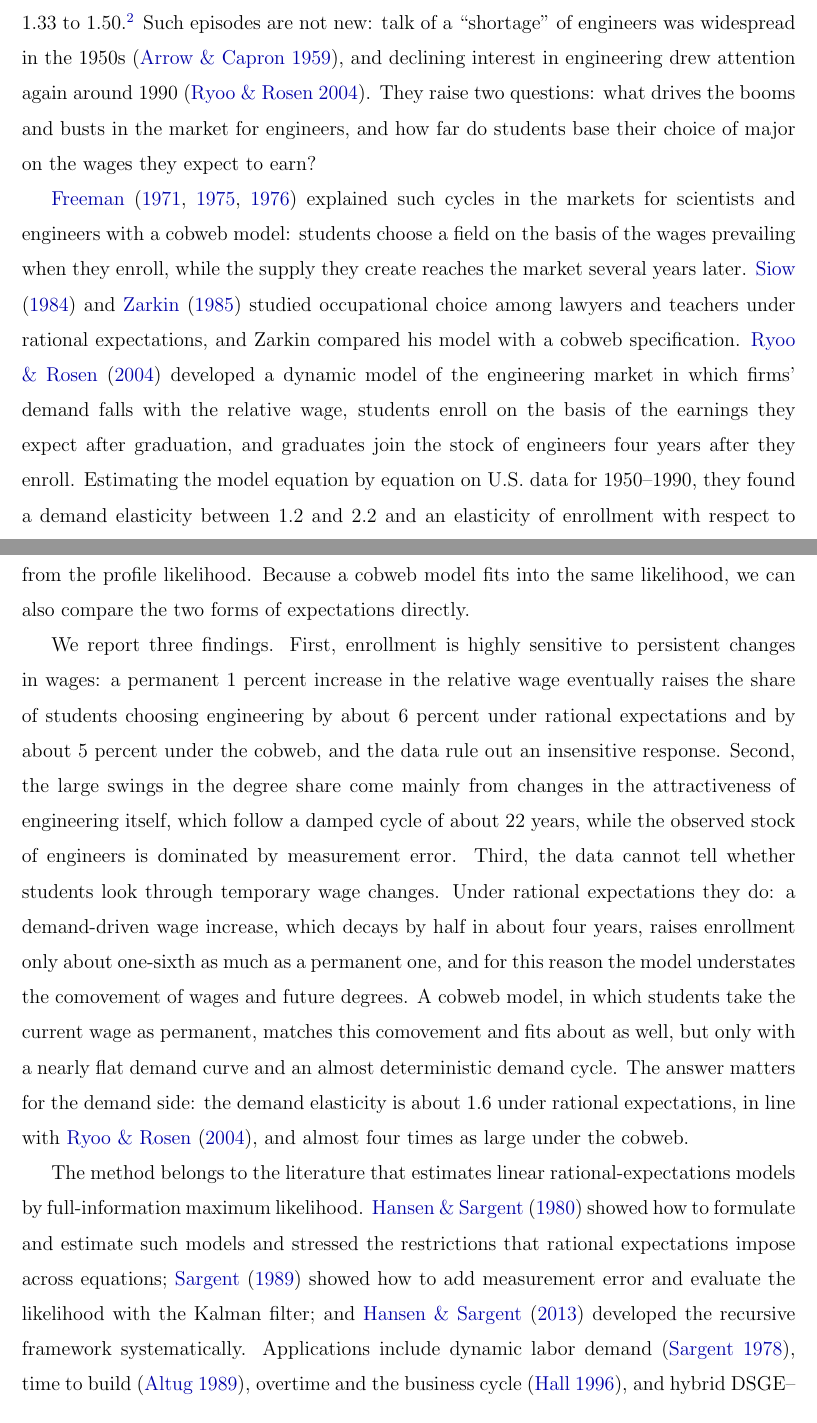
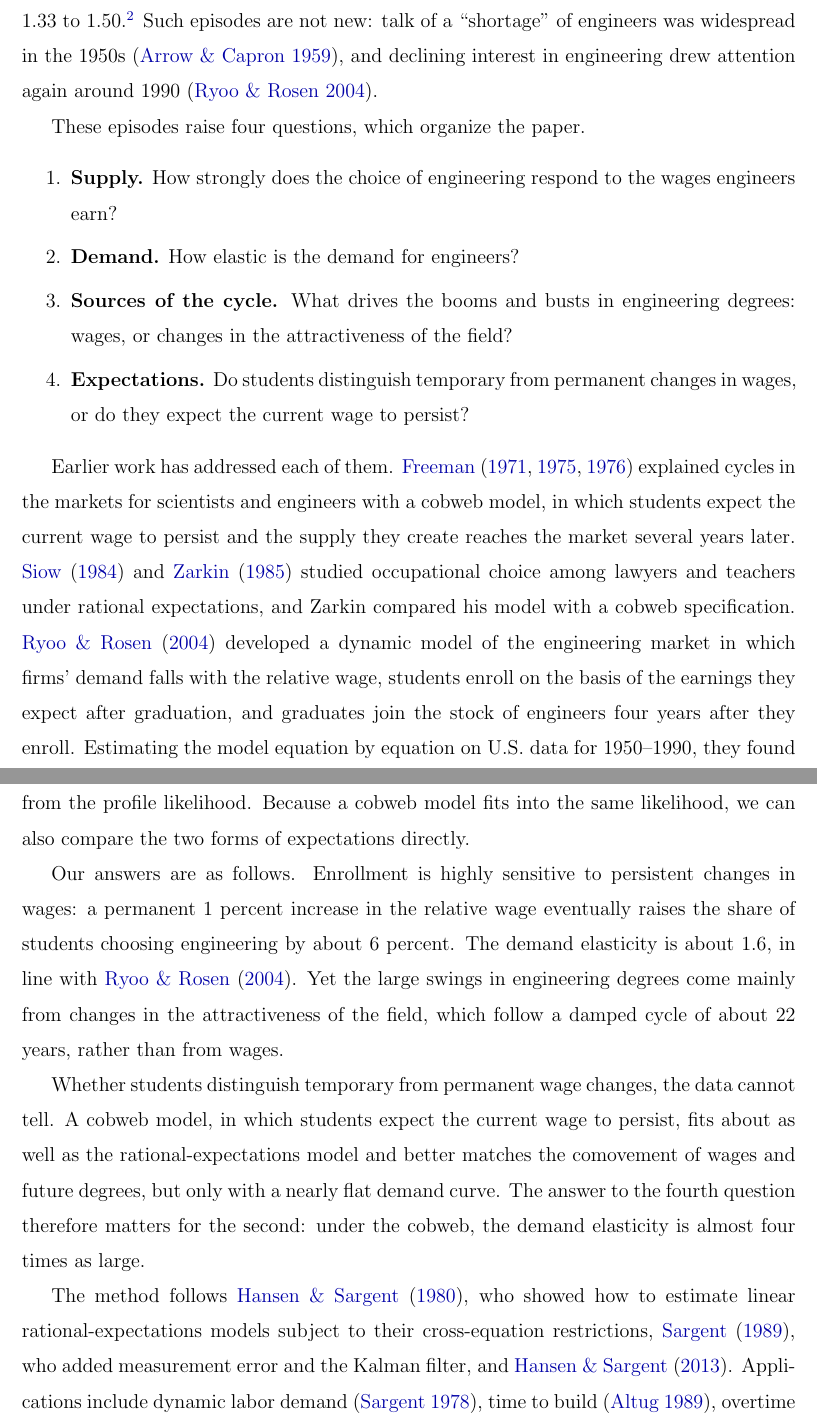
Before and after one commit to maxmaxmaxmaxmaxmax373/ryoo-rosen-mle, a LaTeX paper (paper/latex/writing_sample.tex): two parts of pages 2 and 3 of 25, joined at a grey line, cut so that both start at the same text. The pictures show the PDF file paper/writing_sample.pdf that the author committed with the source.

Commit message:
Organize the introduction around four questions; review fixes
Co-Authored-By: Claude Opus 5.5 <noreply@anthropic.com>
Claude-Session: https://claude.ai/code/session_01HaYjqriRXaqYefWexwQ43a

```diff
--- a/paper/latex/writing_sample.tex
+++ b/paper/latex/writing_sample.tex
@@ -36,7 +36,7 @@
 \maketitle
 
 \begin{abstract}
-Students choose a field of study four years before they enter the labor market, and they are paid over a career, so enrollment depends both on how strongly students respond to wages and on how they form expectations of future wages. We estimate the Ryoo--Rosen model of the market for engineers by full-information maximum likelihood: the competitive equilibrium is solved as a linear-quadratic planning problem, cast in state-space form with measurement error, and taken to U.S. data for 1968--2010 with the Kalman filter. Enrollment is highly sensitive to persistent wage changes: a permanent 1 percent increase in the relative wage eventually raises the share of students entering engineering by about 6 percent. Yet most swings in engineering degrees come from changes in the attractiveness of the field, which follow a damped cycle of about 22 years, rather than from wages. Whether students look through temporary wage changes, as rational expectations imply, the data cannot tell: a cobweb model, in which they do not, fits about as well and better matches the comovement of wages and future degrees, but only with a nearly flat demand curve. The estimated demand elasticity therefore depends on how students form expectations.
+Students choose a field of study four years before they enter the labor market, and they are paid over a career, so enrollment depends both on how strongly students respond to wages and on how they form expectations of future wages. We estimate the Ryoo--Rosen model of the market for engineers by full-information maximum likelihood: the competitive equilibrium is solved as a linear-quadratic planning problem, cast in state-space form with measurement error, and taken to U.S. data for 1968--2010 with the Kalman filter. Enrollment is highly sensitive to persistent wage changes: a permanent 1 percent increase in the relative wage eventually raises the share of students entering engineering by about 6 percent. Yet most swings in engineering degrees come from changes in the attractiveness of the field, which follow a damped cycle of about 22 years, rather than from wages. Whether students distinguish temporary from permanent wage changes, as rational expectations imply, the data cannot tell: a cobweb model, in which they expect the current wage to persist, fits about as well and better matches the comovement of wages and future degrees, but only with a nearly flat demand curve. The estimated demand elasticity therefore depends on how students form expectations.
 \end{abstract}
 
 \bigskip
@@ -54,11 +54,21 @@ The supply of engineers in the United States has fluctuated sharply. Engineering
 
-\citet{freeman1971market,freeman1975supply,freeman1976cobweb} explained such cycles in the markets for scientists and engineers with a cobweb model: students choose a field on the basis of the wages prevailing when they enroll, while the supply they create reaches the market several years later. \citet{siow1984occupational} and \citet{zarkin1985occupational} studied occupational choice among lawyers and teachers under rational expectations, and Zarkin compared his model with a cobweb specification. \citet{ryoo2004engineering} developed a dynamic model of the engineering market in which firms' demand falls with the relative wage, students enroll on the basis of the earnings they expect after graduation, and graduates join the stock of engineers four years after they enroll. Estimating the model equation by equation on U.S. data for 1950--1990, they found a demand elasticity between 1.2 and 2.2 and an elasticity of enrollment with respect to career prospects between 2.5 and 4.5.
+These episodes raise four questions, which organize the paper.
+\begin{enumerate}\itemsep0pt
+\item \textbf{Supply.} How strongly does the choice of engineering respond to the wages engineers earn?
+\item \textbf{Demand.} How elastic is the demand for engineers?
+\item \textbf{Sources of the cycle.} What drives the booms and busts in engineering degrees: wages, or changes in the attractiveness of the field?
+\item \textbf{Expectations.} Do students distinguish temporary from permanent changes in wages, or do they expect the current wage to persist?
+\end{enumerate}
+
+Earlier work has addressed each of them. \citet{freeman1971market,freeman1975supply,freeman1976cobweb} explained cycles in the markets for scientists and engineers with a cobweb model, in which students expect the current wage to persist and the supply they create reaches the market several years later. \citet{siow1984occupational} and \citet{zarkin1985occupational} studied occupational choice among lawyers and teachers under rational expectations, and Zarkin compared his model with a cobweb specification. \citet{ryoo2004engineering} developed a dynamic model of the engineering market in which firms' demand falls with the relative wage, students enroll on the basis of the earnings they expect after graduation, and graduates join the stock of engineers four years after they enroll. Estimating the model equation by equation on U.S. data for 1950--1990, they found a demand elasticity between 1.2 and 2.2 and a long-run elasticity of supply with respect to career prospects between 2.5 and 4.5.
 
 Our contribution is to estimate the Ryoo--Rosen model in a full-information framework, using CPS and NSF data for 1968--2010. We show that the competitive equilibrium solves a linear-quadratic planning problem, solve for its law of motion, write it in state-space form together with measurement error, and estimate all parameters jointly by maximum likelihood with the Kalman filter. The framework imposes the restrictions that rational expectations place across the demand, enrollment, and stock equations; it treats expected lifetime earnings, which are not observed, as a function of the model's state rather than measuring them from earnings profiles or instrumenting them; and it accounts for noise in the survey data. Within it we let demand and preference shocks follow unrestricted second-order autoregressions, which allow for cycles, and we construct confidence intervals from the profile likelihood. Because a cobweb model fits into the same likelihood, we can also compare the two forms of expectations directly.
 
-We report three findings. First, enrollment is highly sensitive to persistent changes in wages: a permanent 1 percent increase in the relative wage eventually raises the share of students choosing engineering by about 6 percent under rational expectations and by about 5 percent under the cobweb, and the data rule out an insensitive response. Second, the large swings in the degree share come mainly from changes in the attractiveness of engineering itself, which follow a damped cycle of about 22 years, while the observed stock of engineers is dominated by measurement error. Third, the data cannot tell whether students look through temporary wage changes. Under rational expectations they do: a demand-driven wage increase, which decays by half in about four years, raises enrollment only about one-sixth as much as a permanent one, and for this reason the model understates the comovement of wages and future degrees. A cobweb model, in which students take the current wage as permanent, matches this comovement and fits about as well, but only with a nearly flat demand curve and an almost deterministic demand cycle. The answer matters for the demand side: the demand elasticity is about 1.6 under rational expectations, in line with \citet{ryoo2004engineering}, and almost four times as large under the cobweb.
+Our answers are as follows. Enrollment is highly sensitive to persistent changes in wages: a permanent 1 percent increase in the relative wage eventually raises the share of students choosing engineering by about 6 percent. The demand elasticity is about 1.6, in line with \citet{ryoo2004engineering}. Yet the large swings in engineering degrees come mainly from changes in the attractiveness of the field, which follow a damped cycle of about 22 years, rather than from wages.
 
-The method belongs to the literature that estimates linear rational-expectations models by full-information maximum likelihood. \citet{hansen1980formulating} showed how to formulate and estimate such models and stressed the restrictions that rational expectations impose across equations; \citet{sargent1989two} showed how to add measurement error and evaluate the likelihood with the Kalman filter; and \citet{hansen2013recursive} developed the recursive framework systematically. Applications include dynamic labor demand \citep{sargent1978estimation}, time to build \citep{altug1989time}, overtime and the business cycle \citep{hall1996overtime}, and hybrid DSGE--VAR models \citep{ireland2004method}. We apply this approach to a labor market with a training lag, in which the stock of workers is a slowly moving state and the expected returns to entry are not observed. The cost of joint estimation is that misspecification in any one equation affects all the estimates.
+Whether students distinguish temporary from permanent wage changes, the data cannot tell. A cobweb model, in which students expect the current wage to persist, fits about as well as the rational-expectations model and better matches the comovement of wages and future degrees, but only with a nearly flat demand curve. The answer to the fourth question therefore matters for the second: under the cobweb, the demand elasticity is almost four times as large.
+
+The method follows \citet{hansen1980formulating}, who showed how to estimate linear rational-expectations models subject to their cross-equation restrictions, \citet{sargent1989two}, who added measurement error and the Kalman filter, and \citet{hansen2013recursive}. Applications include dynamic labor demand \citep{sargent1978estimation}, time to build \citep{altug1989time}, overtime \citep{hall1996overtime}, and hybrid DSGE--VAR models \citep{ireland2004method}. We apply it to a labor market with a training lag, in which the stock of workers moves slowly and the expected returns to entry are not observed; the cost is that misspecification in any one equation affects all the estimates.
 
 Section \ref{sec:model} presents the model and Section \ref{sec:data} the data. Section \ref{sec:estimation} reports the estimates and the fit of the model, Section \ref{sec:dynamics} studies the dynamics, Section \ref{sec:cobweb} compares rational and cobweb expectations, and Section \ref{sec:conclusion} concludes.
 
@@ -404,7 +416,7 @@ Three results stand out. First, about 97 percent of the variance of enrollment a
 %%%%%%%%%%%%%%%%%%%%%%%%%%%%%%%%%%%%%%%%%%%%%%%%%%%%%%%%%%%%%%%%%%%%%%%%%%%%%%
 \section{Rational Expectations versus the Cobweb}\label{sec:cobweb}
 
-This section reports estimates under cobweb expectations \eqref{eq:cobweb}, with the same data and likelihood. The cobweb model replaces $d$ with $\eta$ and also has 14 free parameters.\footnote{The cobweb likelihood has several local maxima. Of six starting values, two reach a solution with $\log L = 259.59$ and $\eta = 0.41$; two reach $\log L = 263.07$, at which $\sigma_\psi \to 0$ and the roots of the preference shock reach the unit circle, so that the shock becomes a deterministic sine wave and the model has no stationary distribution; and two reach $\log L = 261.92$ and $262.00$ with $\eta \approx 5.1$. We exclude the degenerate solution and report the highest maximum among solutions whose roots all have modulus below 0.99.}
+This section turns to the fourth question and reports estimates under cobweb expectations \eqref{eq:cobweb}, with the same data and likelihood. The cobweb model replaces $d$ with $\eta$ and also has 14 free parameters.\footnote{The cobweb likelihood has several local maxima. Of six starting values, two reach a solution with $\log L = 259.59$ and $\eta = 0.41$; two reach $\log L = 263.07$, at which $\sigma_\psi \to 0$ and the roots of the preference shock reach the unit circle, so that the shock becomes a deterministic sine wave and the model has no stationary distribution; and two reach $\log L = 261.92$ and $262.00$ with $\eta \approx 5.1$. We exclude the degenerate solution and report the highest maximum among solutions whose roots all have modulus below 0.99.}
 
 \begin{table}[!htb]
 \centering
@@ -459,7 +471,7 @@ Figure \ref{fig:cwcorr} shows that the cobweb model matches the correlation betw
 
 \begin{figure}[!htb]
 \centering
-\includegraphics[width=0.7\linewidth]{fig_cw_irf.pdf}
+\includegraphics[width=0.62\linewidth]{fig_cw_irf.pdf}
 \caption{Responses under rational expectations and the cobweb}\label{fig:cwirf}
 \begin{minipage}{0.75\linewidth}\footnotesize
 \textit{Notes:} Solid: rational expectations; dashed: cobweb. Each shock is one standard deviation as estimated in that model. The vertical dotted line marks year 4.
@@ -475 +487,2 @@ Students choose a major four years before they enter the labor market, and what
 
+What the data cannot settle is whether students distinguish temporary from permanent wage changes. Since \citet{freeman1971market,freeman1976cobweb}, booms and busts in the market for engineers have often been explained as a cobweb cycle in which they do not, and our data do not reject this explanation; \citet[p.~S135]{ryoo2004engineering} similarly found it difficult ``to isolate the precise expectations mechanism.'' The cobweb model matches the link between wages and future degrees that the rational-expectations model misses, but only with a nearly flat demand curve and an almost deterministic long cycle in demand, and the two models' estimates of the demand elasticity differ by a factor of almost four.
@@ -508,14 +520,6 @@ Iterating the constraint in \eqref{eq:household}, $\partial N^{h}_{s}/\partial n
   -d\,(n_t - \psi_t) + (1-\lambda)\, E_t \sum_{j=0}^{\infty} \beta^{4+j} \lambda^{j}\, w_{t+4+j} = 0 ,
 \]
 which is \eqref{eq:hhfocmain}; the second derivative is $-d<0$. If $w_{t+k}$ rises by one unit for all $k \ge 0$, then $\Delta V_t = \beta^{4}\sum_{j\ge0}(\beta\lambda)^{j} = \beta^{4}/(1-\beta\lambda)$ and $\Delta n_t = \eta^{LR}$.
-
-\subsection{Second-Order Autoregressions with Complex Roots}\label{app:ar2}
-
-The response $x_h = \partial x_{t+h}/\partial\varepsilon_t$ of $x_t = a_1 x_{t-1} + a_2 x_{t-2} + \varepsilon_t$ satisfies $x_h = a_1 x_{h-1} + a_2 x_{h-2}$ with $x_0 = 1$, $x_{-1} = 0$. With distinct roots $z_{1,2}$ of $z^{2} = a_1 z + a_2$, the solution is $x_h = (z_1^{h+1} - z_2^{h+1})/(z_1 - z_2)$. If $a_1^{2} + 4a_2 < 0$, then $z_{1,2} = re^{\pm i\omega}$ with $r^{2} = z_1z_2 = -a_2$ and $r\cos\omega = a_1/2$, and
-\[
-  x_h = \frac{2i\,r^{h+1}\sin\big((h+1)\omega\big)}{2i\,r\sin\omega} = r^{h}\,\frac{\sin\big((h+1)\omega\big)}{\sin\omega} ,
-\]
-an oscillation with period $2\pi/\omega$ whose amplitude decays at rate $r$.
 
 \subsection{Proof of Proposition \ref{prop:equivalence}}\label{app:equivalence}
 
```
Also changed, not shown: paper/writing_sample.pdf, paper/latex/writing_sample.tex (23 more changed lines).
